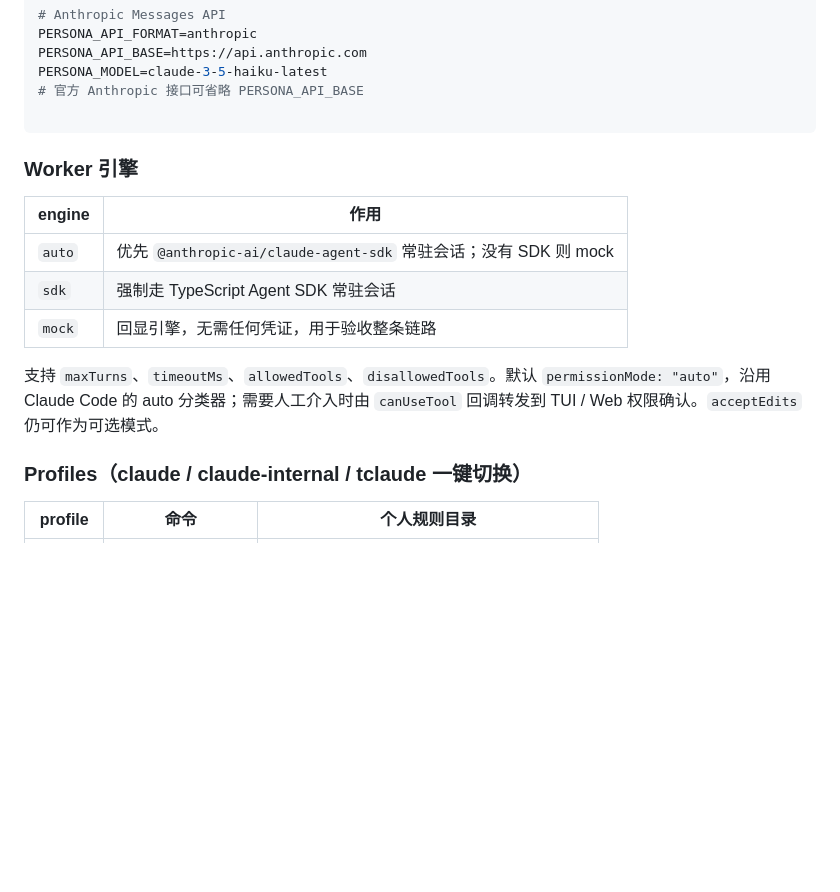
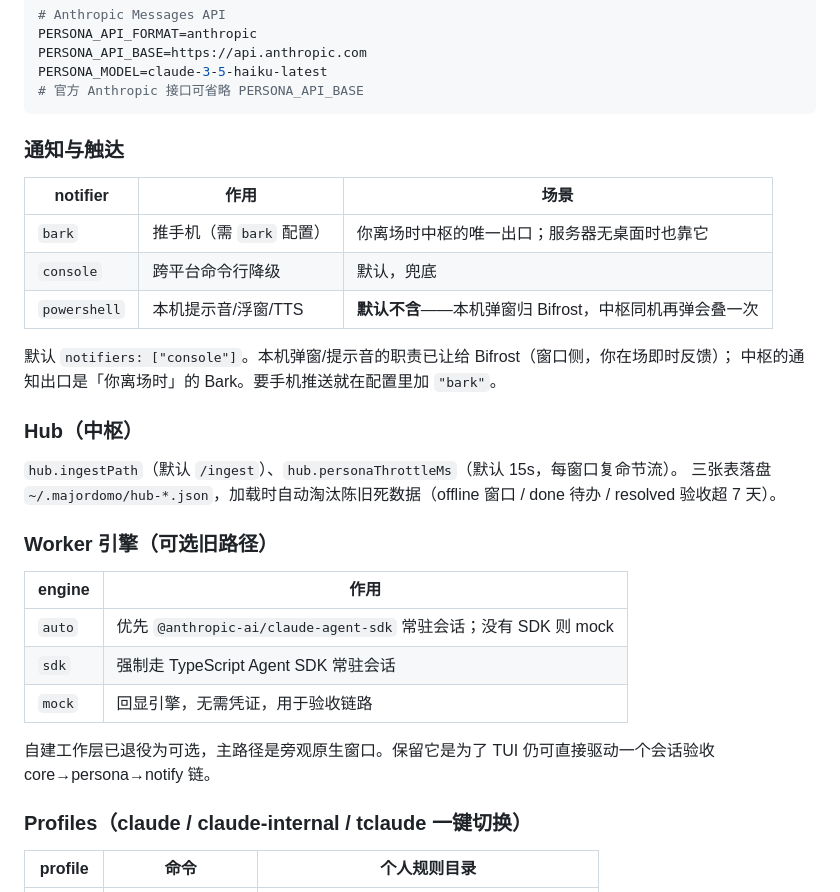
Before and after one commit to tobenot/majordomo, a Markdown page: README.md, the part around one of its changes. GitHub-like rendering; blank space fills up the shorter version.

````diff
--- a/README.md
+++ b/README.md
@@ -57,19 +67,33 @@ PERSONA_API_FORMAT=anthropic
 PERSONA_API_BASE=https://api.anthropic.com
 PERSONA_MODEL=claude-3-5-haiku-latest
 # 官方 Anthropic 接口可省略 PERSONA_API_BASE
-
 ```
 
-### Worker 引擎
+### 通知与触达
 
+| notifier | 作用 | 场景 |
+|---|---|---|
+| `bark` | 推手机（需 `bark` 配置） | 你离场时中枢的唯一出口；服务器无桌面时也靠它 |
+| `console` | 跨平台命令行降级 | 默认，兜底 |
+| `powershell` | 本机提示音/浮窗/TTS | **默认不含**——本机弹窗归 Bifrost，中枢同机再弹会叠一次 |
+
+默认 `notifiers: ["console"]`。本机弹窗/提示音的职责已让给 Bifrost（窗口侧，你在场即时反馈）；
+中枢的通知出口是「你离场时」的 Bark。要手机推送就在配置里加 `"bark"`。
+
+### Hub（中枢）
+
+`hub.ingestPath`（默认 `/ingest`）、`hub.personaThrottleMs`（默认 15s，每窗口复命节流）。
+三张表落盘 `~/.majordomo/hub-*.json`，加载时自动淘汰陈旧死数据（offline 窗口 / done 待办 / resolved 验收超 7 天）。
+
+### Worker 引擎（可选旧路径）
 
 | engine | 作用 |
 |---|---|
 | `auto` | 优先 `@anthropic-ai/claude-agent-sdk` 常驻会话；没有 SDK 则 mock |
 | `sdk` | 强制走 TypeScript Agent SDK 常驻会话 |
-| `mock` | 回显引擎，无需任何凭证，用于验收整条链路 |
+| `mock` | 回显引擎，无需凭证，用于验收链路 |
 
-支持 `maxTurns`、`timeoutMs`、`allowedTools`、`disallowedTools`。默认 `permissionMode: "auto"`，沿用 Claude Code 的 auto 分类器；需要人工介入时由 `canUseTool` 回调转发到 TUI / Web 权限确认。`acceptEdits` 仍可作为可选模式。
+自建工作层已退役为可选，主路径是旁观原生窗口。保留它是为了 TUI 仍可直接驱动一个会话验收 core→persona→notify 链。
 
 ### Profiles（claude / claude-internal / tclaude 一键切换）
 
````
Also changed, not shown: other parts of README.md (+42 -34 lines), docs/architecture.md (+93 -80 lines).
